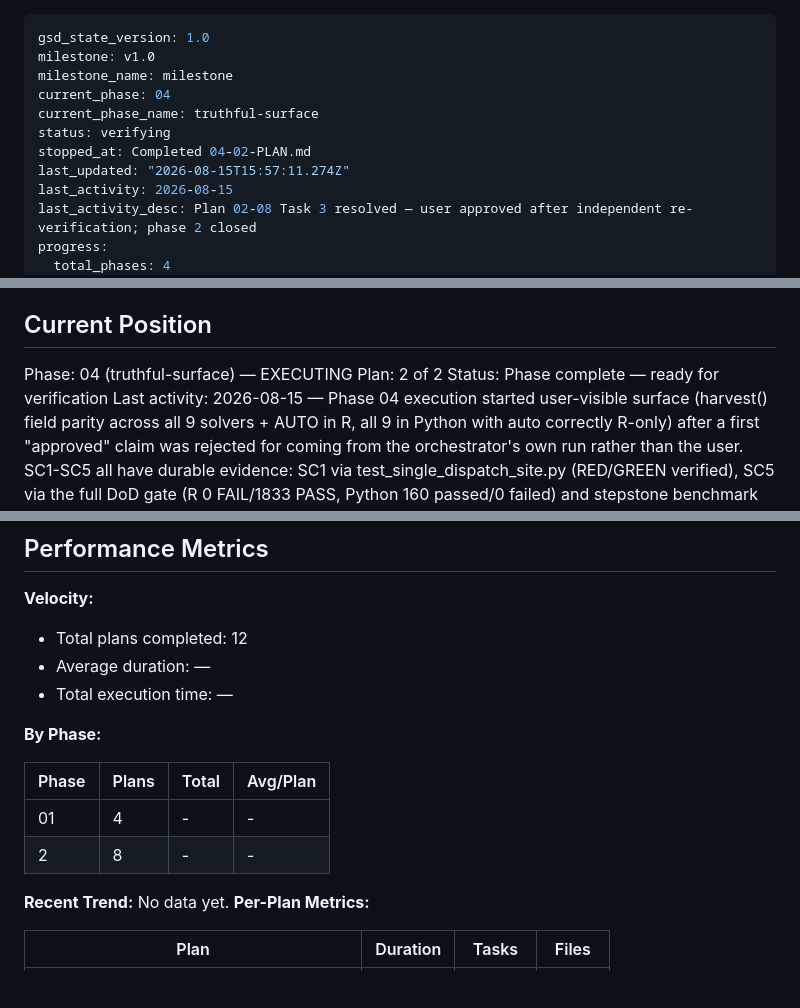
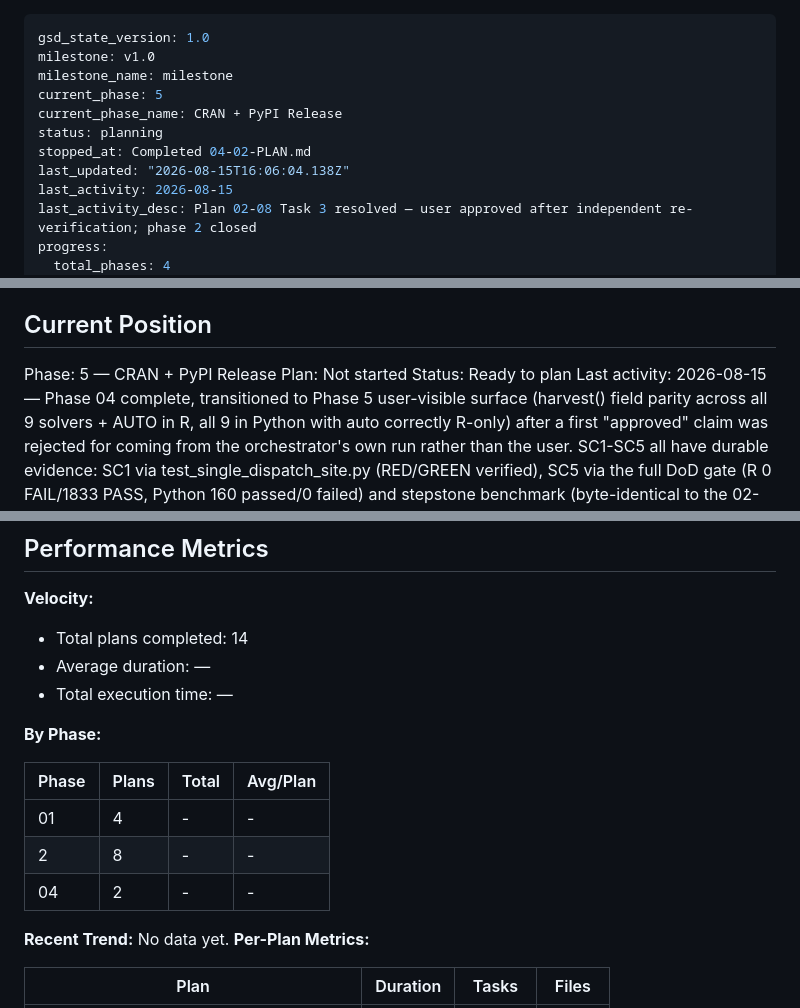
Before and after one commit to davdittrich/leafblower, a Markdown page: .planning/STATE.md, 3 parts joined by grey strips. Rendered like a GitHub page; blank space fills up the shorter version.

```diff
--- a/.planning/STATE.md
+++ b/.planning/STATE.md
@@ -2,11 +2,11 @@
 gsd_state_version: 1.0
 milestone: v1.0
 milestone_name: milestone
-current_phase: 04
-current_phase_name: truthful-surface
-status: verifying
+current_phase: 5
+current_phase_name: CRAN + PyPI Release
+status: planning
 stopped_at: Completed 04-02-PLAN.md
-last_updated: "2026-08-15T15:57:11.274Z"
+last_updated: "2026-08-15T16:06:04.138Z"
 last_activity: 2026-08-15
 last_activity_desc: Plan 02-08 Task 3 resolved — user approved after independent re-verification; phase 2 closed
 progress:
@@ -28,10 +28,10 @@ identical from R and from Python.
 
 ## Current Position
 
-Phase: 04 (truthful-surface) — EXECUTING
-Plan: 2 of 2
-Status: Phase complete — ready for verification
-Last activity: 2026-08-15 — Phase 04 execution started
+Phase: 5 — CRAN + PyPI Release
+Plan: Not started
+Status: Ready to plan
+Last activity: 2026-08-15 — Phase 04 complete, transitioned to Phase 5
 user-visible surface (harvest() field parity across all 9 solvers + AUTO in R, all 9
 in Python with auto correctly R-only) after a first "approved" claim was rejected for
 coming from the orchestrator's own run rather than the user. SC1-SC5 all have durable
@@ -59,7 +59,7 @@ tickets. 0% here measures the *remaining* work in this roadmap, not the product.
 
 **Velocity:**
 
-- Total plans completed: 12
+- Total plans completed: 14
 - Average duration: —
 - Total execution time: —
 
@@ -69,6 +69,7 @@ tickets. 0% here measures the *remaining* work in this roadmap, not the product.
 |-------|-------|-------|----------|
 | 01 | 4 | - | - |
 | 2 | 8 | - | - |
+| 04 | 2 | - | - |
 
 **Recent Trend:** No data yet.
 **Per-Plan Metrics:**
```
Also changed, not shown: .planning/ROADMAP.md (+3 -3 lines), 1 other file.
